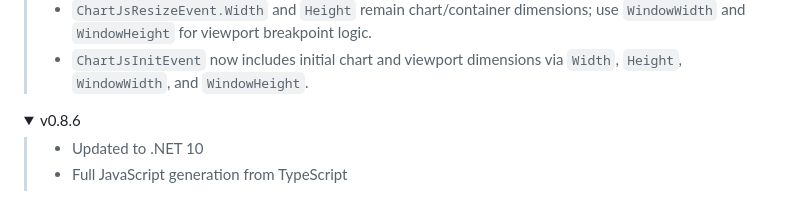
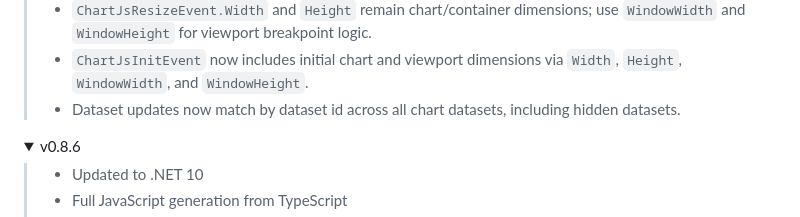
Before and after one commit to ipax77/pax.BlazorChartJs, a Markdown page: README.md, the part around the change. Rendered like a GitHub page; folded sections open.

```diff
--- a/README.md
+++ b/README.md
@@ -158,6 +158,7 @@ We really like people helping us with the project. Nevertheless, take your time
 >- Resize events now include browser viewport dimensions via `WindowWidth` and `WindowHeight`.
 >- `ChartJsResizeEvent.Width` and `Height` remain chart/container dimensions; use `WindowWidth` and `WindowHeight` for viewport breakpoint logic.
 >- `ChartJsInitEvent` now includes initial chart and viewport dimensions via `Width`, `Height`, `WindowWidth`, and `WindowHeight`.
+>- Dataset updates now match by dataset id across all chart datasets, including hidden datasets.
 
 </details>
 
```
